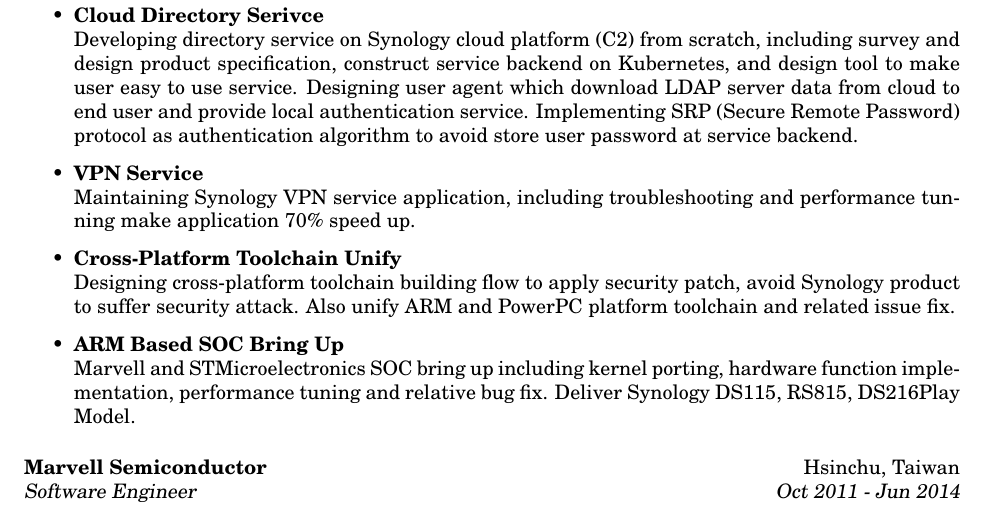
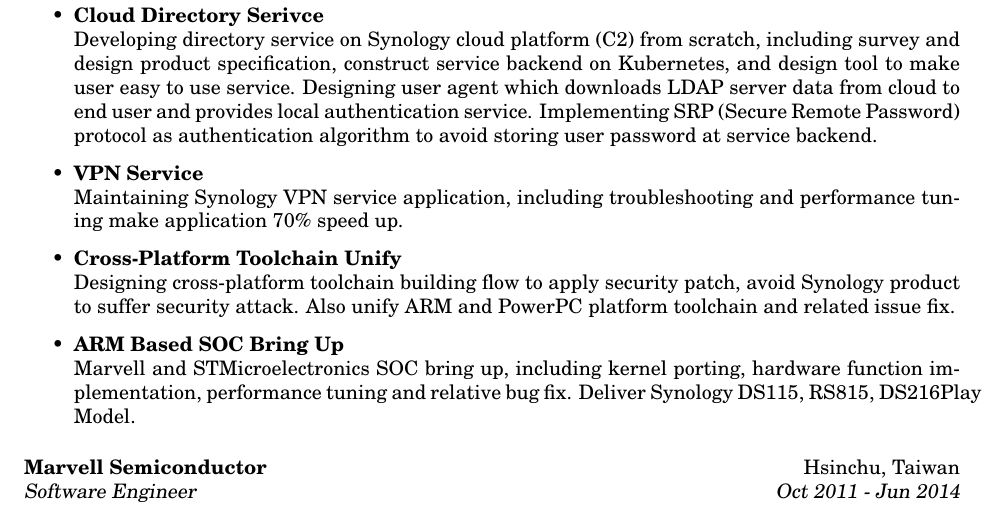
Before and after one commit to kkoala0864/Resume_latex, a LaTeX CV (Resume.tex): part of the page, cut so that both start at the same text. Compiled offline with pdfLaTeX.

Commit message:
<Resume> grammar check

```diff
--- a/Resume.tex
+++ b/Resume.tex
@@ -34,17 +34,17 @@
 \begin{itemize} \itemsep +5pt
    \item {\bf Cloud Directory Serivce}\\
    Developing directory service on Synology cloud platform (C2) from scratch, including survey and design product specification, construct service backend on Kubernetes, and design tool to make user easy to use service.
-   Designing user agent which download LDAP server data from cloud to end user and provide local authentication service.
-   Implementing SRP (Secure Remote Password) protocol as authentication algorithm to avoid store user password at service backend.
+   Designing user agent which downloads LDAP server data from cloud to end user and provides local authentication service.
+   Implementing SRP (Secure Remote Password) protocol as authentication algorithm to avoid storing user password at service backend.
 
    \item {\bf VPN Service}\\
-   Maintaining Synology VPN service application, including troubleshooting and performance tunning make application 70\% speed up.
+   Maintaining Synology VPN service application, including troubleshooting and performance tuning make application 70\% speed up.
 
    \item {\bf Cross-Platform Toolchain Unify}\\
    Designing cross-platform toolchain building flow to apply security patch, avoid Synology product to suffer security attack. Also unify ARM and PowerPC platform toolchain and related issue fix.
 
    \item {\bf ARM Based SOC Bring Up}\\
-   Marvell and STMicroelectronics SOC bring up including kernel porting, hardware function implementation, performance tuning and relative bug fix. Deliver Synology DS115, RS815, DS216Play Model.
+   Marvell and STMicroelectronics SOC bring up, including kernel porting, hardware function implementation, performance tuning and relative bug fix. Deliver Synology DS115, RS815, DS216Play Model.
 \end{itemize}
 
 {\bf Marvell Semiconductor}  \hfill Hsinchu, Taiwan\\
```
